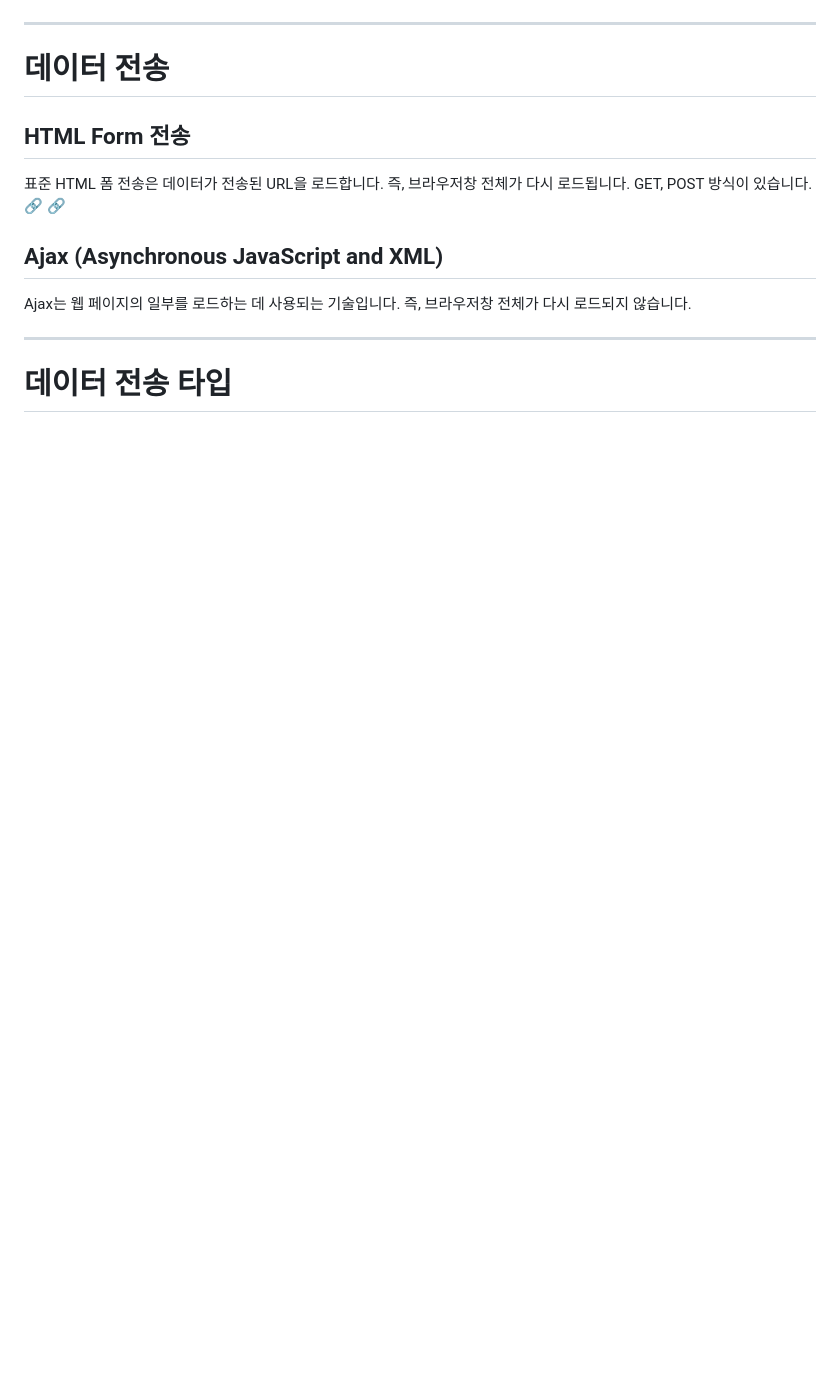
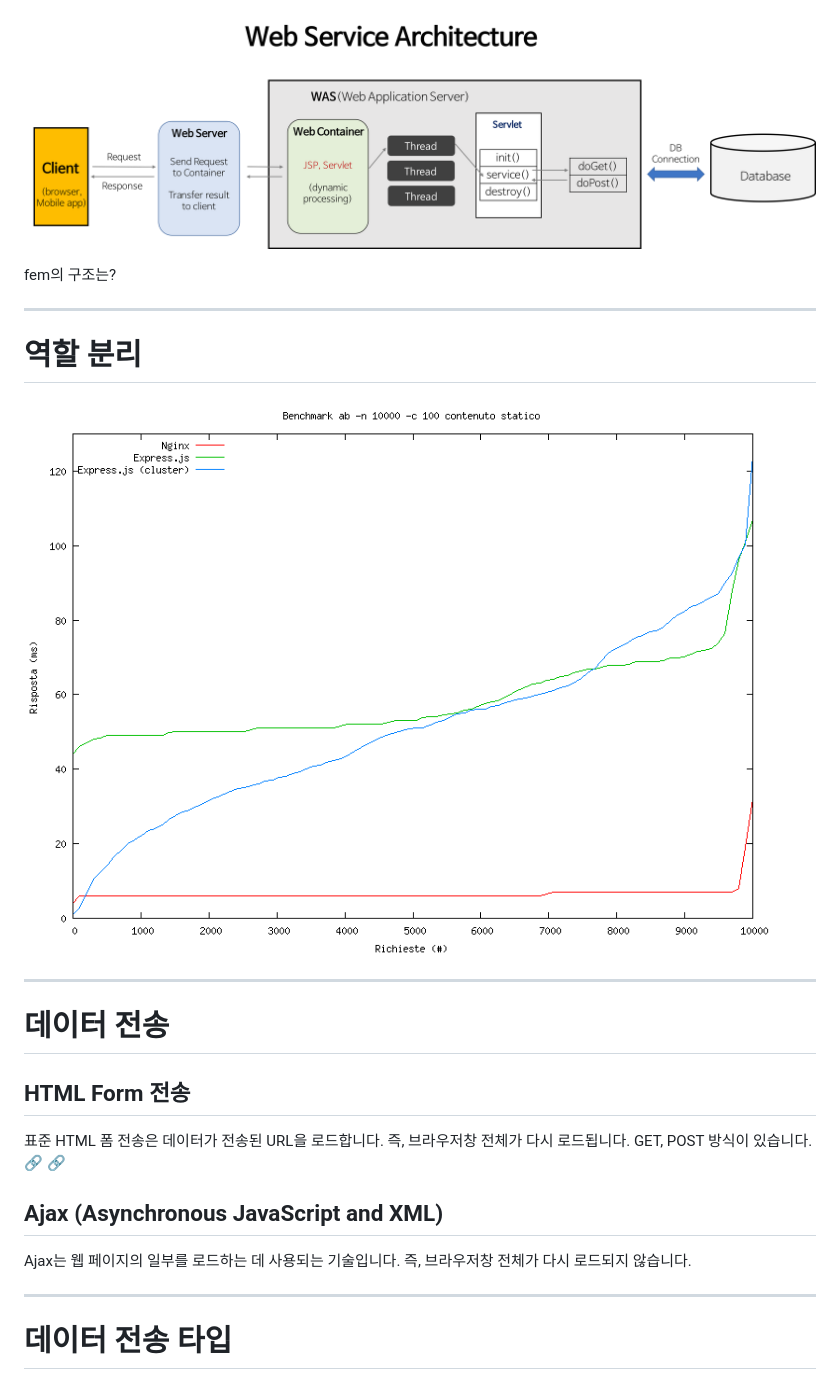
Before and after one commit to almond-bongbong/http-study, a Markdown page: 1.basic.md, the part around the change printed below. Rendered like a GitHub page; pictures changed too: images/webserver-architecture.png (added), images/webserver-perform.png; blank space fills up the shorter version.

```diff
--- a/1.basic.md
+++ b/1.basic.md
@@ -133,3 +173,12 @@ title: HTTP 알아보기 1
+![width:1000px](./images/webserver-architecture.png)
+
+fem의 구조는?
+
+---
+
+# 역할 분리
+
+![width:700px](./images/webserver-perform.png)
 
 ---
 
```
Also changed, not shown: other parts of 1.basic.md (+43 -3 lines).
